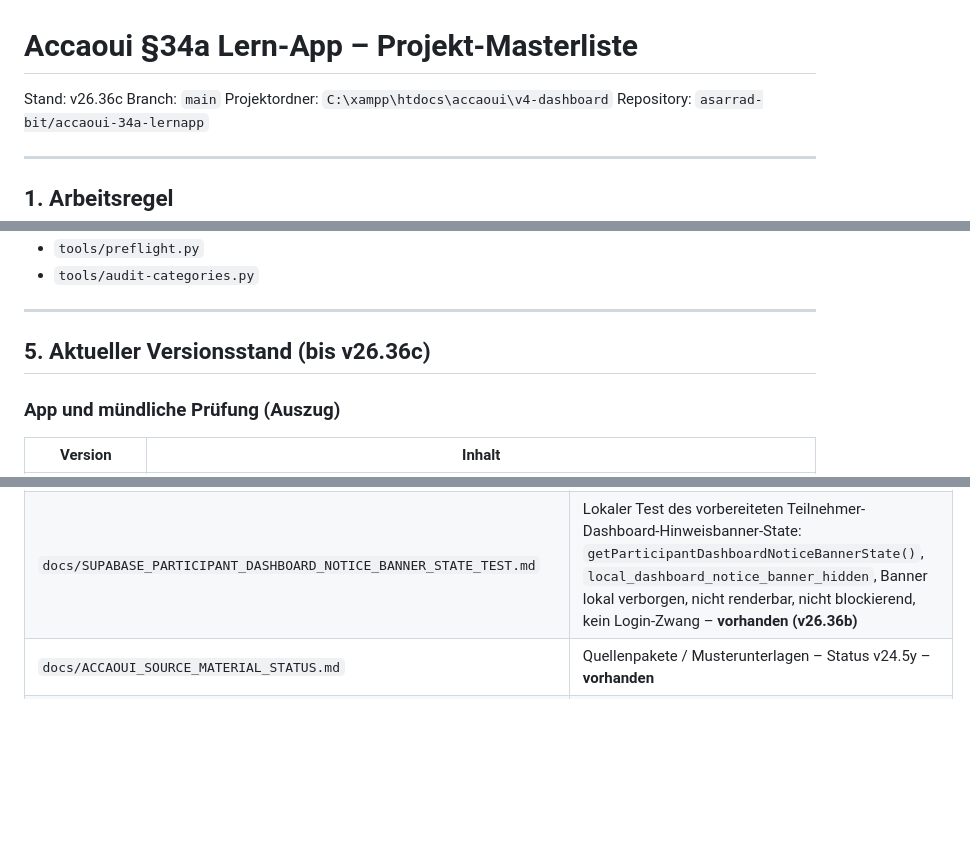
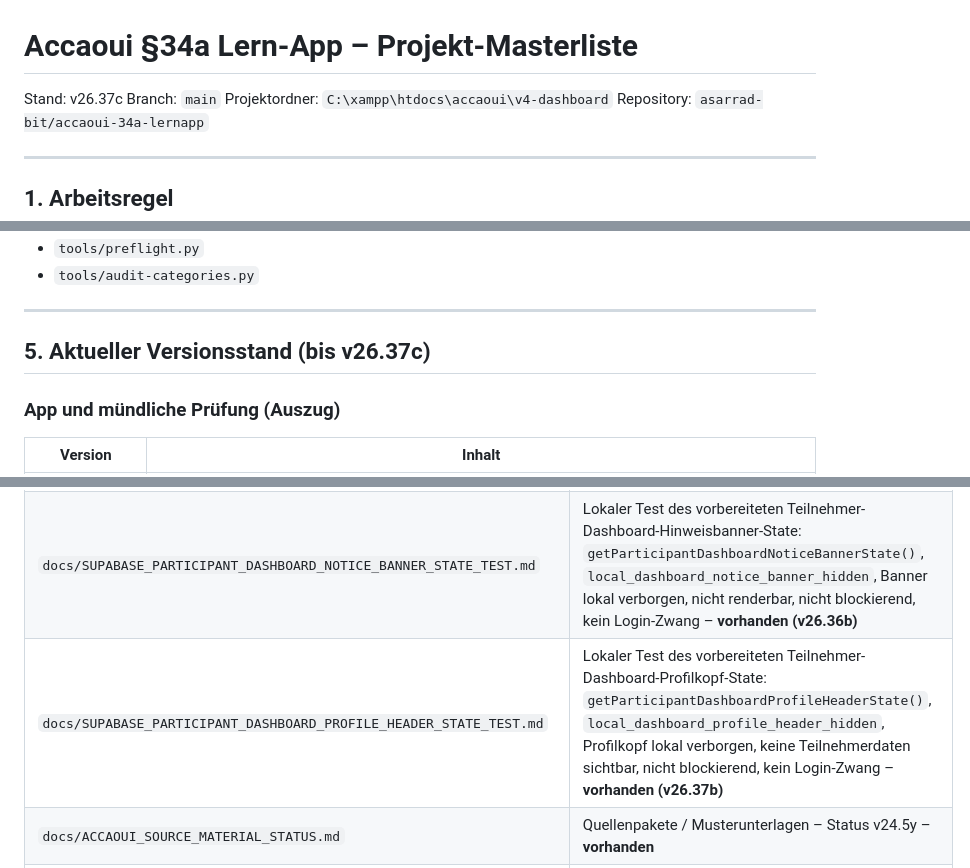
Before and after one commit to asarrad-bit/accaoui-34a-lernapp, a Markdown page: docs/PROJECT_MASTERLIST.md, 3 parts joined by grey strips. Rendered like a GitHub page; blank space fills up the shorter version.

Commit message:
v26.37c update masterlist for participant dashboard profile header state

```diff
--- a/docs/PROJECT_MASTERLIST.md
+++ b/docs/PROJECT_MASTERLIST.md
@@ -1,6 +1,6 @@
 # Accaoui §34a Lern-App – Projekt-Masterliste
 
-Stand: v26.36c
+Stand: v26.37c
 Branch: `main`
 Projektordner: `C:\xampp\htdocs\accaoui\v4-dashboard`
 Repository: `asarrad-bit/accaoui-34a-lernapp`
@@ -156,7 +156,7 @@ Werkzeuge (nicht in der App geladen, aber Pflicht vor Commit):
 
 ---
 
-## 5. Aktueller Versionsstand (bis v26.36c)
+## 5. Aktueller Versionsstand (bis v26.37c)
 
 ### App und mündliche Prüfung (Auszug)
 
@@ -620,6 +623,7 @@ python tools/preflight.py
 | `docs/SUPABASE_PARTICIPANT_DASHBOARD_READINESS_STATE_TEST.md` | Lokaler Test des vorbereiteten Teilnehmer-Dashboard-Readiness-State: `getParticipantDashboardReadinessState()`, `local_dashboard_readiness_ready`, Dashboard lokal bereit, startbar, renderbar, keine Sperre, kein Login-Zwang – **vorhanden (v26.34b)** |
 | `docs/SUPABASE_PARTICIPANT_DASHBOARD_STATUS_BADGE_STATE_TEST.md` | Lokaler Test des vorbereiteten Teilnehmer-Dashboard-Status-Badge-State: `getParticipantDashboardStatusBadgeState()`, `local_dashboard_status_badge_hidden`, Badge lokal verborgen, nicht renderbar, nicht blockierend, kein Login-Zwang – **vorhanden (v26.35b)** |
 | `docs/SUPABASE_PARTICIPANT_DASHBOARD_NOTICE_BANNER_STATE_TEST.md` | Lokaler Test des vorbereiteten Teilnehmer-Dashboard-Hinweisbanner-State: `getParticipantDashboardNoticeBannerState()`, `local_dashboard_notice_banner_hidden`, Banner lokal verborgen, nicht renderbar, nicht blockierend, kein Login-Zwang – **vorhanden (v26.36b)** |
+| `docs/SUPABASE_PARTICIPANT_DASHBOARD_PROFILE_HEADER_STATE_TEST.md` | Lokaler Test des vorbereiteten Teilnehmer-Dashboard-Profilkopf-State: `getParticipantDashboardProfileHeaderState()`, `local_dashboard_profile_header_hidden`, Profilkopf lokal verborgen, keine Teilnehmerdaten sichtbar, nicht blockierend, kein Login-Zwang – **vorhanden (v26.37b)** |
 | `docs/ACCAOUI_SOURCE_MATERIAL_STATUS.md` | Quellenpakete / Musterunterlagen – Status v24.5y – **vorhanden** |
 | `docs/ACCAOUI_ORAL_QUESTIONS_STATUS.md` | Mündliche Prüfung / Musterfragen – Status v24.5y – **vorhanden** |
 | `docs/PROJECT_MASTERLIST.md` | Diese Datei |
```
Also changed, not shown: other parts of docs/PROJECT_MASTERLIST.md (+3 -0 lines).
